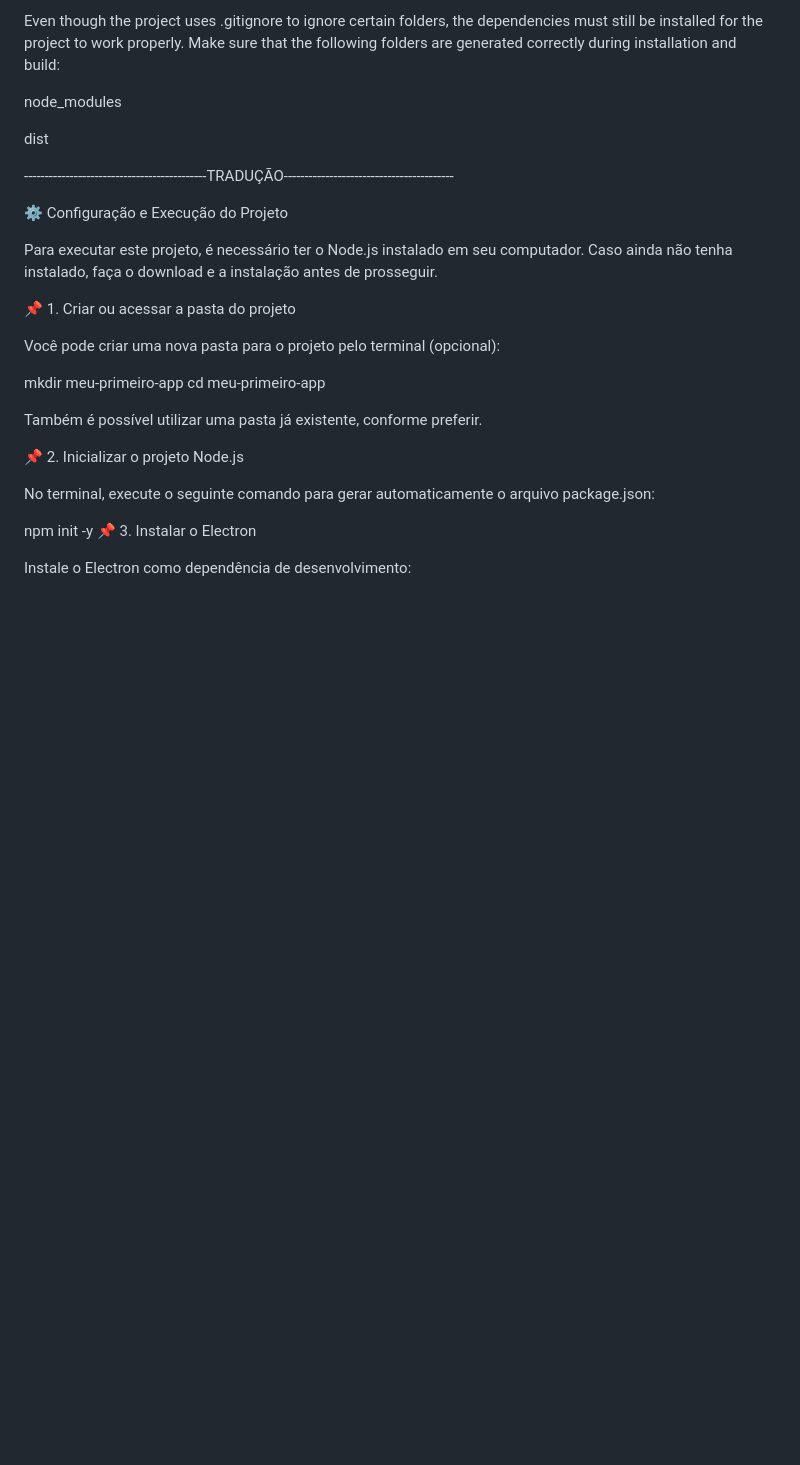
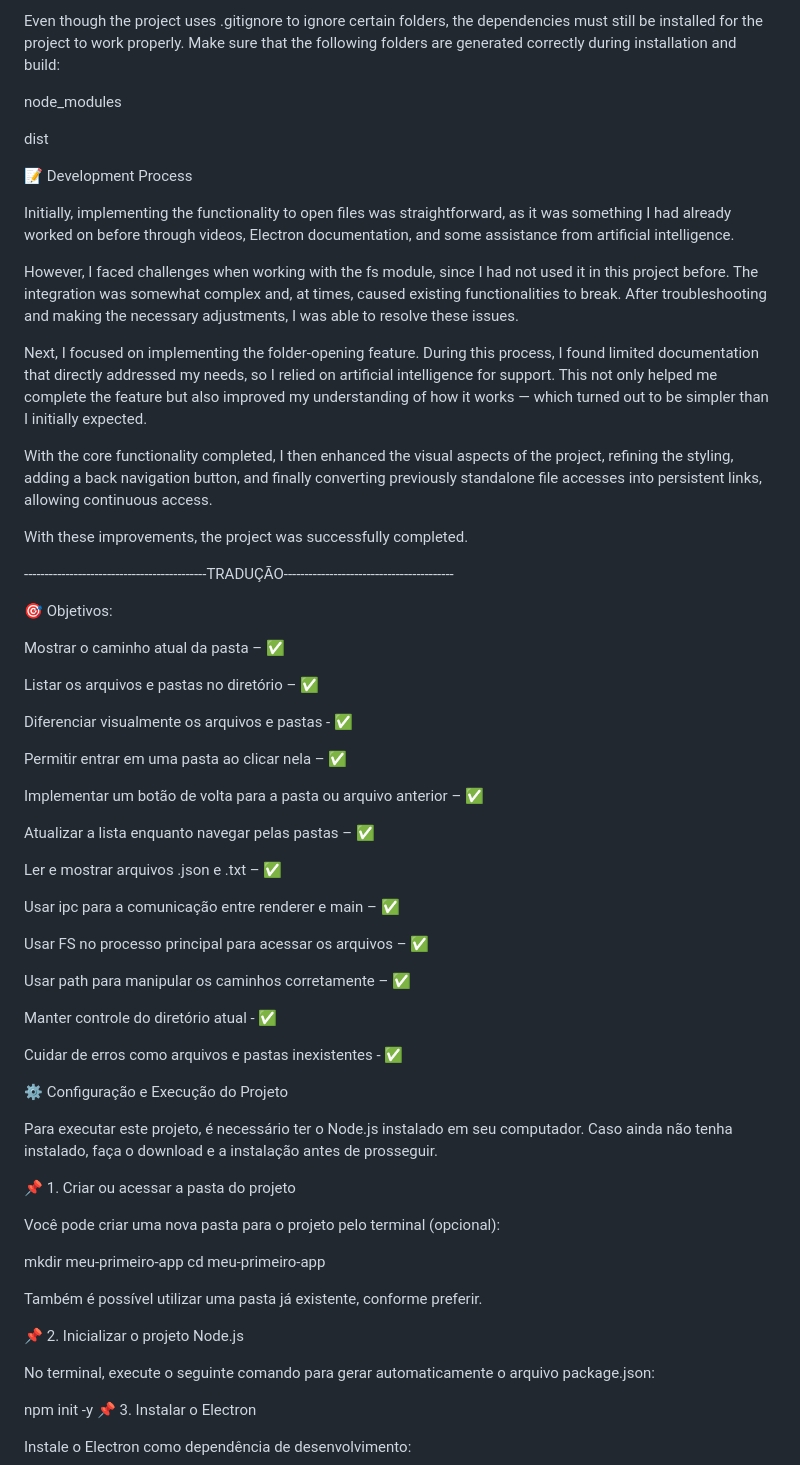
Before and after one commit to Diogo-Vieira-Da-Silva/Electron-test-view-archives, a Markdown page: readme.md, the part around one of its changes. GitHub-like rendering; blank space fills up the shorter version.

Commit message:
Docs: Updating the challenge list and the Development Process

```diff
--- a/readme.md
+++ b/readme.md
@@ -91,7 +91,45 @@ node_modules
 
 dist
 
+📝 Development Process
+
+Initially, implementing the functionality to open files was straightforward, as it was something I had already worked on before through videos, Electron documentation, and some assistance from artificial intelligence.
+
+However, I faced challenges when working with the fs module, since I had not used it in this project before. The integration was somewhat complex and, at times, caused existing functionalities to break. After troubleshooting and making the necessary adjustments, I was able to resolve these issues.
+
+Next, I focused on implementing the folder-opening feature. During this process, I found limited documentation that directly addressed my needs, so I relied on artificial intelligence for support. This not only helped me complete the feature but also improved my understanding of how it works — which turned out to be simpler than I initially expected.
+
+With the core functionality completed, I then enhanced the visual aspects of the project, refining the styling, adding a back navigation button, and finally converting previously standalone file accesses into persistent links, allowing continuous access.
+
+With these improvements, the project was successfully completed.
+
 --------------------------------------------TRADUÇÃO-----------------------------------------
+
+🎯 Objetivos:
+
+Mostrar o caminho atual da pasta – ✅
+
+Listar os arquivos e pastas no diretório – ✅
+
+Diferenciar visualmente os arquivos e pastas - ✅
+
+Permitir entrar em uma pasta ao clicar nela – ✅
+
+Implementar um botão de volta para a pasta ou arquivo anterior – ✅
+
+Atualizar a lista enquanto navegar pelas pastas – ✅
+
+Ler e mostrar arquivos .json e .txt – ✅
+
+Usar ipc para a comunicação entre renderer e main – ✅
+
+Usar FS no processo principal para acessar os arquivos – ✅
+
+Usar path para manipular os caminhos corretamente – ✅
+
+Manter controle do diretório atual - ✅
+
+Cuidar de erros como arquivos e pastas inexistentes - ✅
 
 ⚙️ Configuração e Execução do Projeto
 
```
Also changed, not shown: other parts of readme.md (+14 -2 lines).
